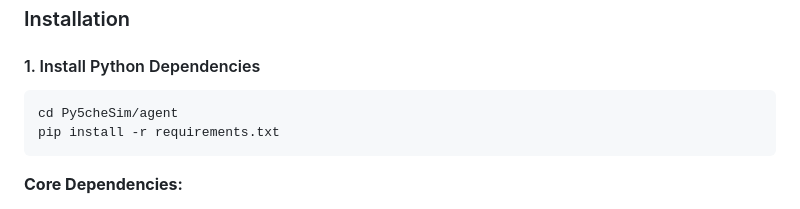
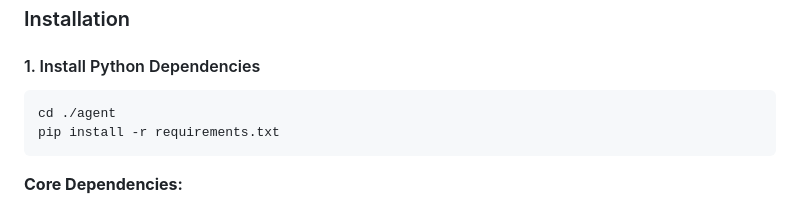
Before and after one commit to vikasdtn/ibopsagent, a Markdown page: README.md, the part around the change. GitHub-like rendering.

````diff
--- a/README.md
+++ b/README.md
@@ -109,7 +109,7 @@ Analyzes IBOpsSim performance metrics and recommends optimizations.
 #### 1. Install Python Dependencies
 
 ```bash
-cd Py5cheSim/agent
+cd ./agent
 pip install -r requirements.txt
 ```
 
````
